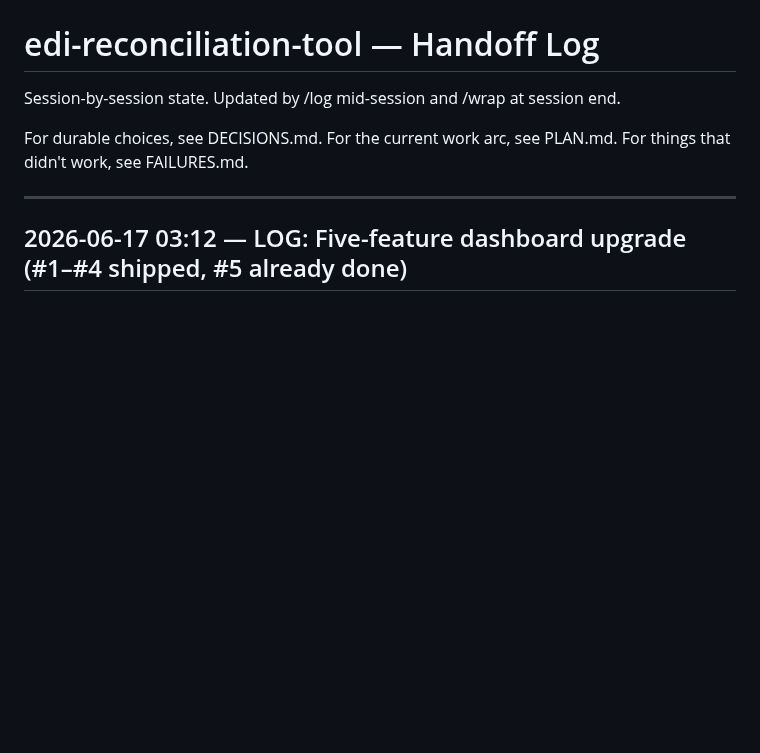
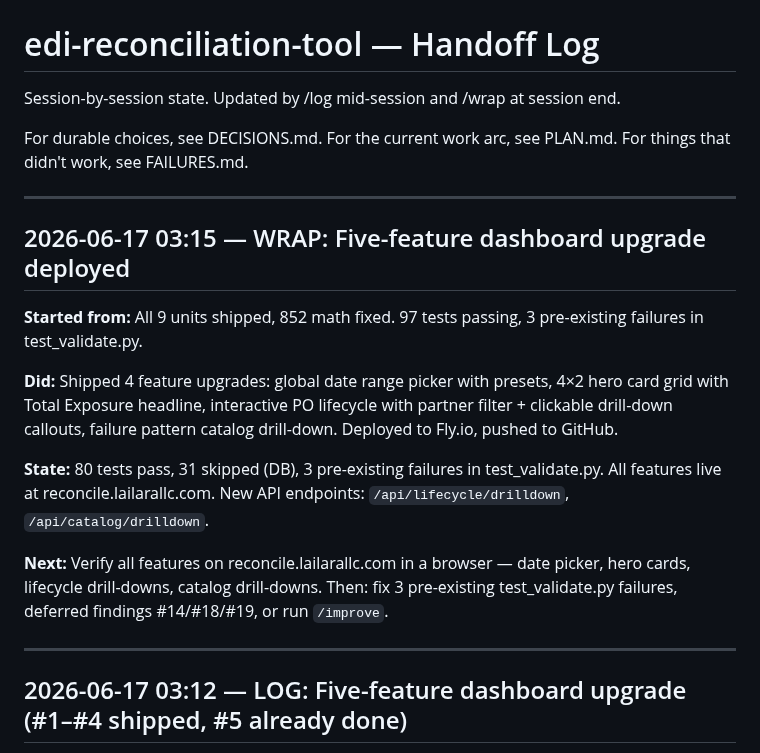
Before and after one commit to MsShawnP/edi-reconciliation-tool, a Markdown page: HANDOFF.md, the part around the change. Rendered like a GitHub page; blank space fills up the shorter version.

Commit message:
wrap: five-feature dashboard upgrade deployed
Session summary — 2026-06-17, 03:15

Starting point: All 9 units shipped, 852 math fixed. 97 tests passing,
3 pre-existing failures in test_validate.py.

What we did:
- Verified feature #5 (remove SVG export + pricing) already done
- Feature #1: global date range picker with presets (Full corpus,
  Last 90/60/30 days, Custom) via dispute_date_anchor with NULL passthrough
- Feature #2: 4x2 hero card grid with Total Exposure dark headline card
- Feature #3: interactive PO lifecycle — partner selector, clickable
  delta callout drill-downs via /api/lifecycle/drilldown
- Feature #4: failure pattern catalog drill-down — "Show matching orders"
  toggle on every pattern card via /api/catalog/drilldown
- Deployed to Fly.io, pushed to GitHub

What worked: Batching #1+#2 together (hero cards depend on date data flow).
Full page reload for date range (simpler than HTMX partials for multi-section
updates). JSON API endpoints for drill-downs with client-side rendering.

What didn't work: get_exception_summary() return type change broke no-DB
path — forgot to update early return from [] to [], 0.0.

State: 80 tests pass, 31 skipped, 3 pre-existing test_validate.py failures.
All features live at reconcile.lailarallc.com.

Next: Verify features in browser, then fix test_validate.py failures,
deferred findings #14/#18/#19, or /improve.

Co-Authored-By: Claude Opus 4.6 <noreply@anthropic.com>

```diff
--- a/HANDOFF.md
+++ b/HANDOFF.md
@@ -6,6 +6,18 @@ session end.
 For durable choices, see DECISIONS.md.
 For the current work arc, see PLAN.md.
 For things that didn't work, see FAILURES.md.
+
+---
+
+## 2026-06-17 03:15 — WRAP: Five-feature dashboard upgrade deployed
+
+**Started from:** All 9 units shipped, 852 math fixed. 97 tests passing, 3 pre-existing failures in test_validate.py.
+
+**Did:** Shipped 4 feature upgrades: global date range picker with presets, 4×2 hero card grid with Total Exposure headline, interactive PO lifecycle with partner filter + clickable drill-down callouts, failure pattern catalog drill-down. Deployed to Fly.io, pushed to GitHub.
+
+**State:** 80 tests pass, 31 skipped (DB), 3 pre-existing failures in test_validate.py. All features live at reconcile.lailarallc.com. New API endpoints: `/api/lifecycle/drilldown`, `/api/catalog/drilldown`.
+
+**Next:** Verify all features on reconcile.lailarallc.com in a browser — date picker, hero cards, lifecycle drill-downs, catalog drill-downs. Then: fix 3 pre-existing test_validate.py failures, deferred findings #14/#18/#19, or run `/improve`.
 
 ---
 
```
